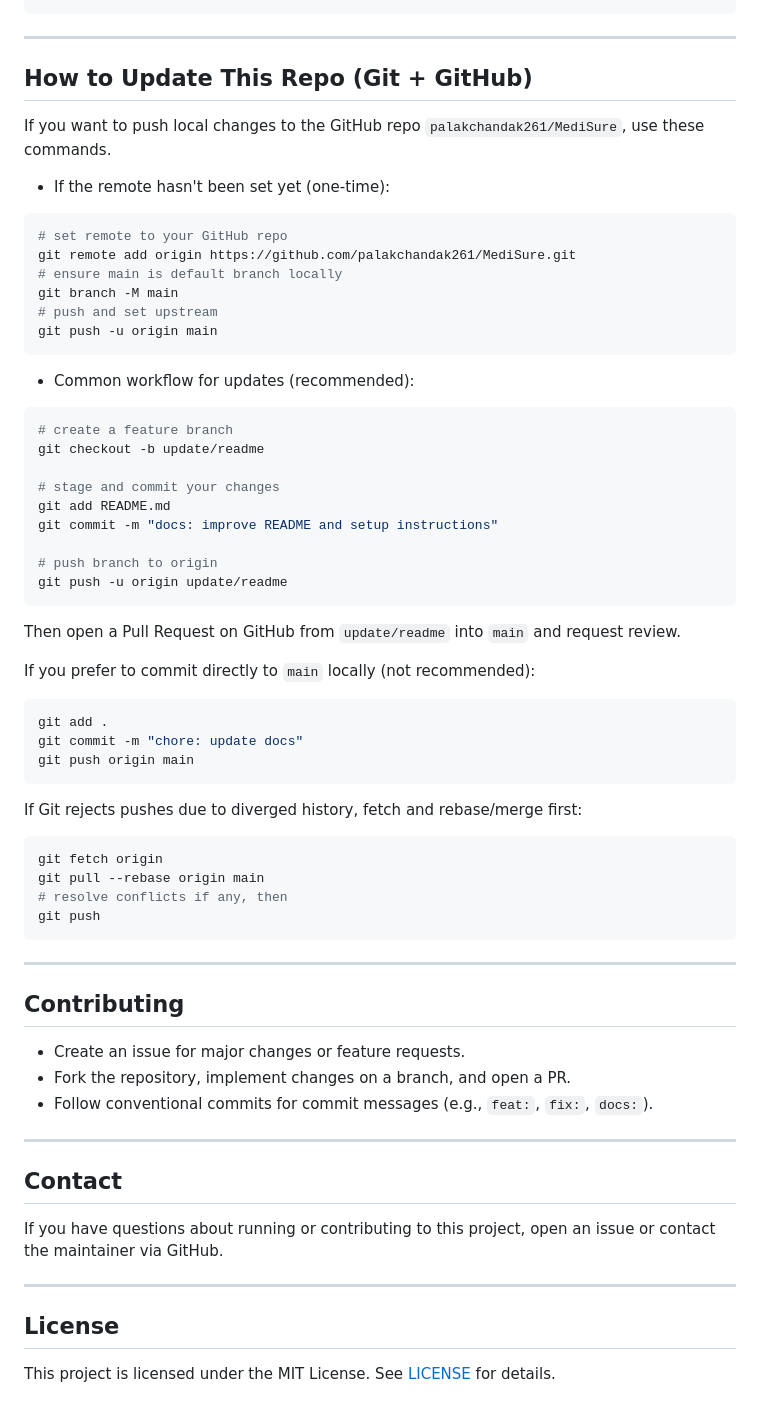
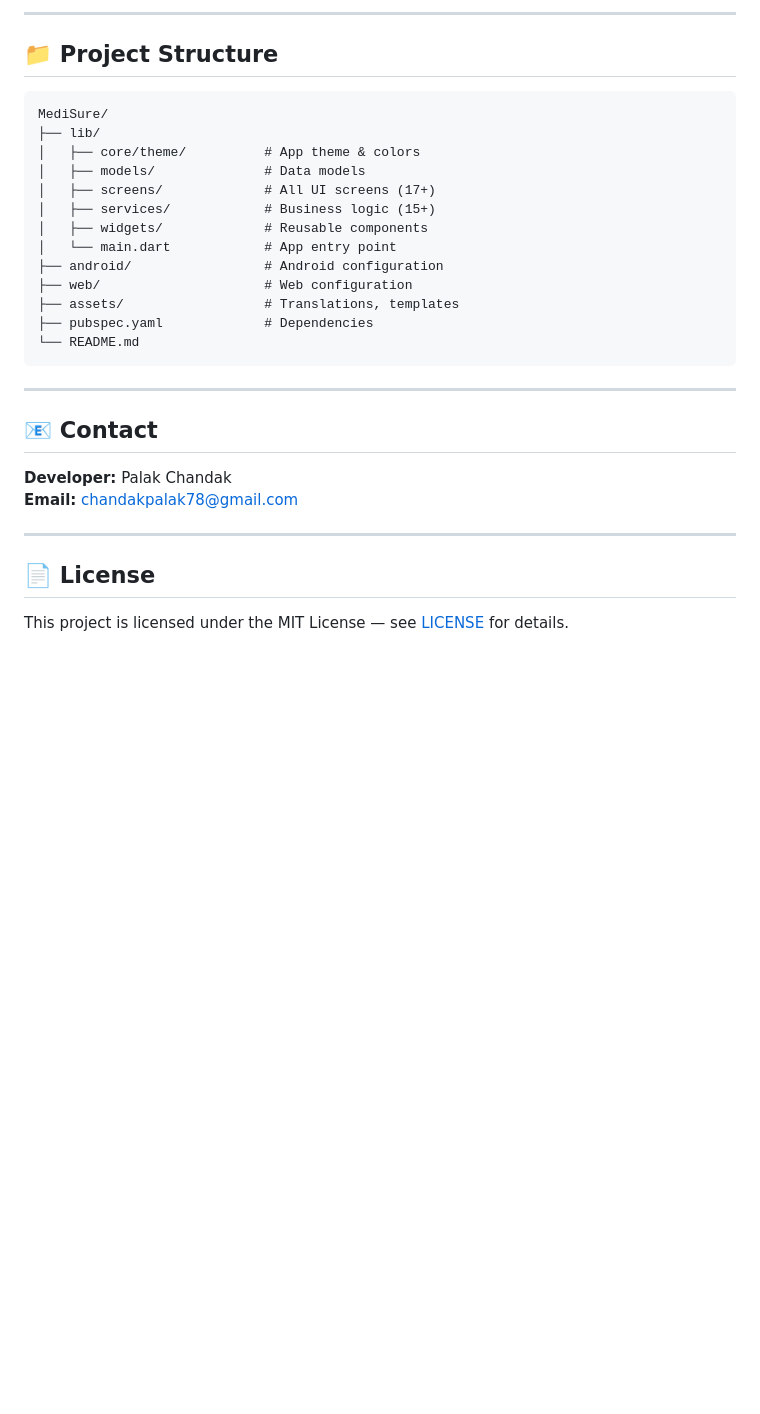
Before and after one commit to palakchandak261/MediSure, a Markdown page: README.md, the part around one of its changes. Drawn GitHub-style; blank space fills up the shorter version.

````diff
--- a/README.md
+++ b/README.md
@@ -69,71 +147,32 @@ copy .env.example .env
+---
+
+## 📁 Project Structure
+
+```
+MediSure/
+├── lib/
+│   ├── core/theme/          # App theme & colors
+│   ├── models/              # Data models
+│   ├── screens/             # All UI screens (17+)
+│   ├── services/            # Business logic (15+)
+│   ├── widgets/             # Reusable components
+│   └── main.dart            # App entry point
+├── android/                 # Android configuration
+├── web/                     # Web configuration
+├── assets/                  # Translations, templates
+├── pubspec.yaml             # Dependencies
+└── README.md
 ```
 
 ---
 
-## How to Update This Repo (Git + GitHub)
+## 📧 Contact
 
-If you want to push local changes to the GitHub repo `palakchandak261/MediSure`, use these commands.
-
-- If the remote hasn't been set yet (one-time):
-
-```bash
-# set remote to your GitHub repo
-git remote add origin https://github.com/palakchandak261/MediSure.git
-# ensure main is default branch locally
-git branch -M main
-# push and set upstream
-git push -u origin main
-```
-
-- Common workflow for updates (recommended):
-
-```bash
-# create a feature branch
-git checkout -b update/readme
-
-# stage and commit your changes
-git add README.md
-git commit -m "docs: improve README and setup instructions"
-
-# push branch to origin
-git push -u origin update/readme
-```
-
-Then open a Pull Request on GitHub from `update/readme` into `main` and request review.
-
-If you prefer to commit directly to `main` locally (not recommended):
-
-```bash
-git add .
-git commit -m "chore: update docs"
-git push origin main
-```
-
-If Git rejects pushes due to diverged history, fetch and rebase/merge first:
-
-```bash
-git fetch origin
-git pull --rebase origin main
-# resolve conflicts if any, then
-git push
-```
+**Developer:** Palak Chandak
+**Email:** chandakpalak78@gmail.com
 
 ---
 
-## Contributing
+## 📄 License
 
-- Create an issue for major changes or feature requests.
-- Fork the repository, implement changes on a branch, and open a PR.
-- Follow conventional commits for commit messages (e.g., `feat:`, `fix:`, `docs:`).
-
----
-
-## Contact
-
-If you have questions about running or contributing to this project, open an issue or contact the maintainer via GitHub.
-
----
-
-## License
-
-This project is licensed under the MIT License. See [LICENSE](LICENSE) for details.
+This project is licensed under the MIT License — see [LICENSE](LICENSE) for details.
````
Also changed, not shown: other parts of README.md (+115 -37 lines).
